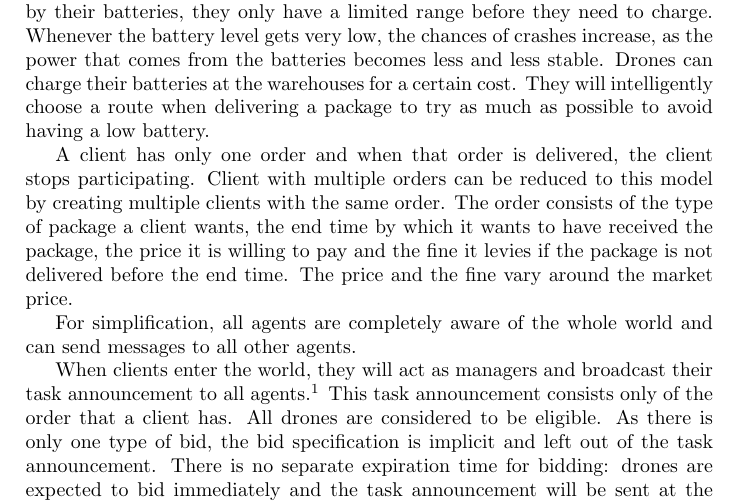
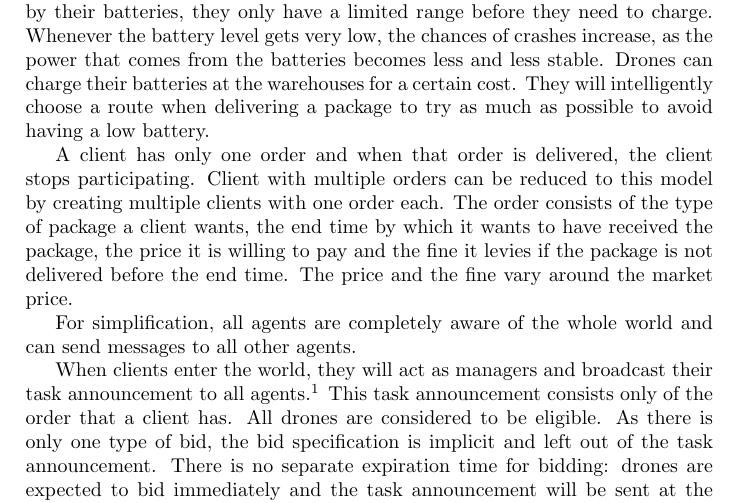
Before and after one commit to caske33/kul-mas-project, a LaTeX document (verslag/report.tex): part of page 6 of 14, cut so that both start at the same text. Compiled offline with pdfLaTeX.

Commit message:
one order each

```diff
--- a/verslag/report.tex
+++ b/verslag/report.tex
@@ -120,7 +120,7 @@ Across the world several warehouses are located. For simplification, these wareh
 
 Drones can unexpectedly crash and fail. The drone is then written off and the cost of a drone is subtracted from the profit. Drones are also constrained by their batteries, they only have a limited range before they need to charge. Whenever the battery level gets very low, the chances of crashes increase, as the power that comes from the batteries becomes less and less stable. Drones can charge their batteries at the warehouses for a certain cost. They will intelligently choose a route when delivering a package to try as much as possible to avoid having a low battery.
 
-A client has only one order and when that order is delivered, the client stops participating. Client with multiple orders can be reduced to this model by creating multiple clients with the same order. The order consists of the type of package a client wants, the end time by which it wants to have received the package, the price it is willing to pay and the fine it levies if the package is not delivered before the end time. The price and the fine vary around the market price.
+A client has only one order and when that order is delivered, the client stops participating. Client with multiple orders can be reduced to this model by creating multiple clients with one order each. The order consists of the type of package a client wants, the end time by which it wants to have received the package, the price it is willing to pay and the fine it levies if the package is not delivered before the end time. The price and the fine vary around the market price.
 
 For simplification, all agents are completely aware of the whole world and can send messages to all other agents.
 
```
